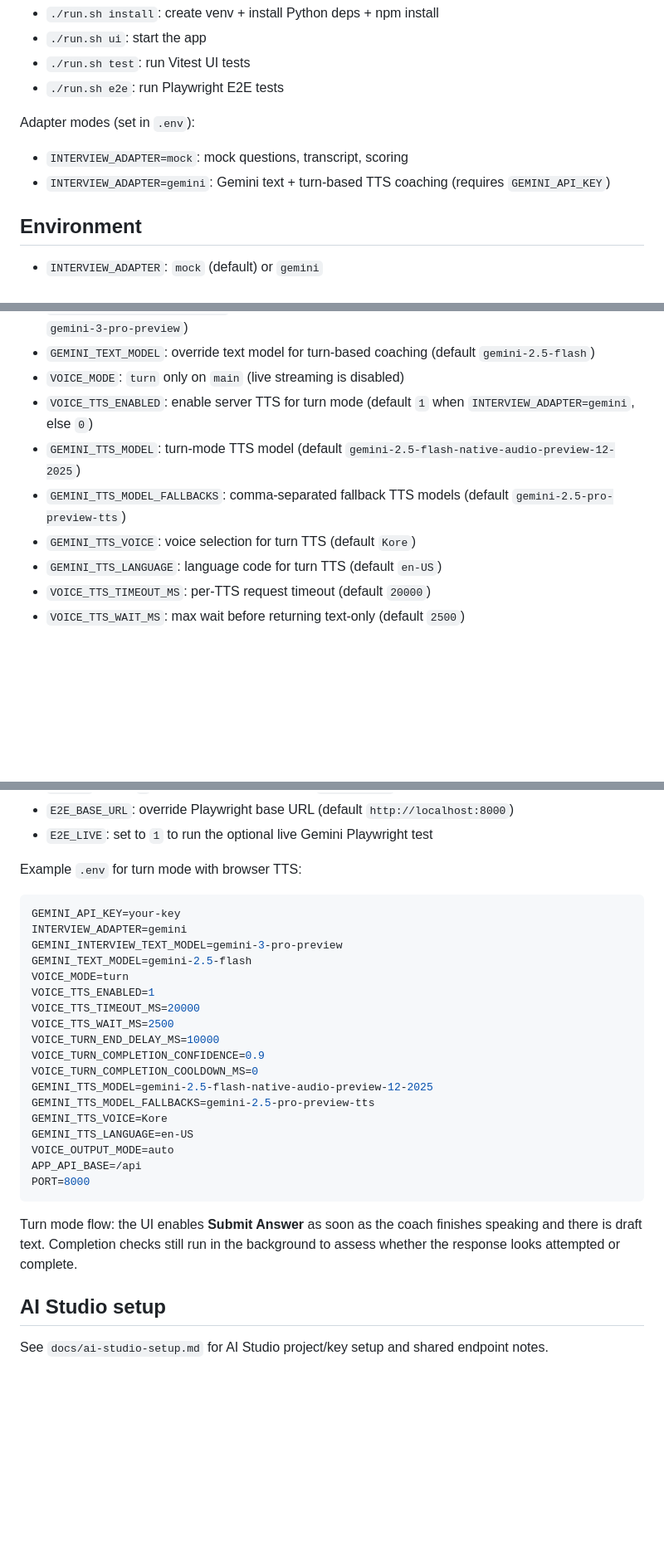
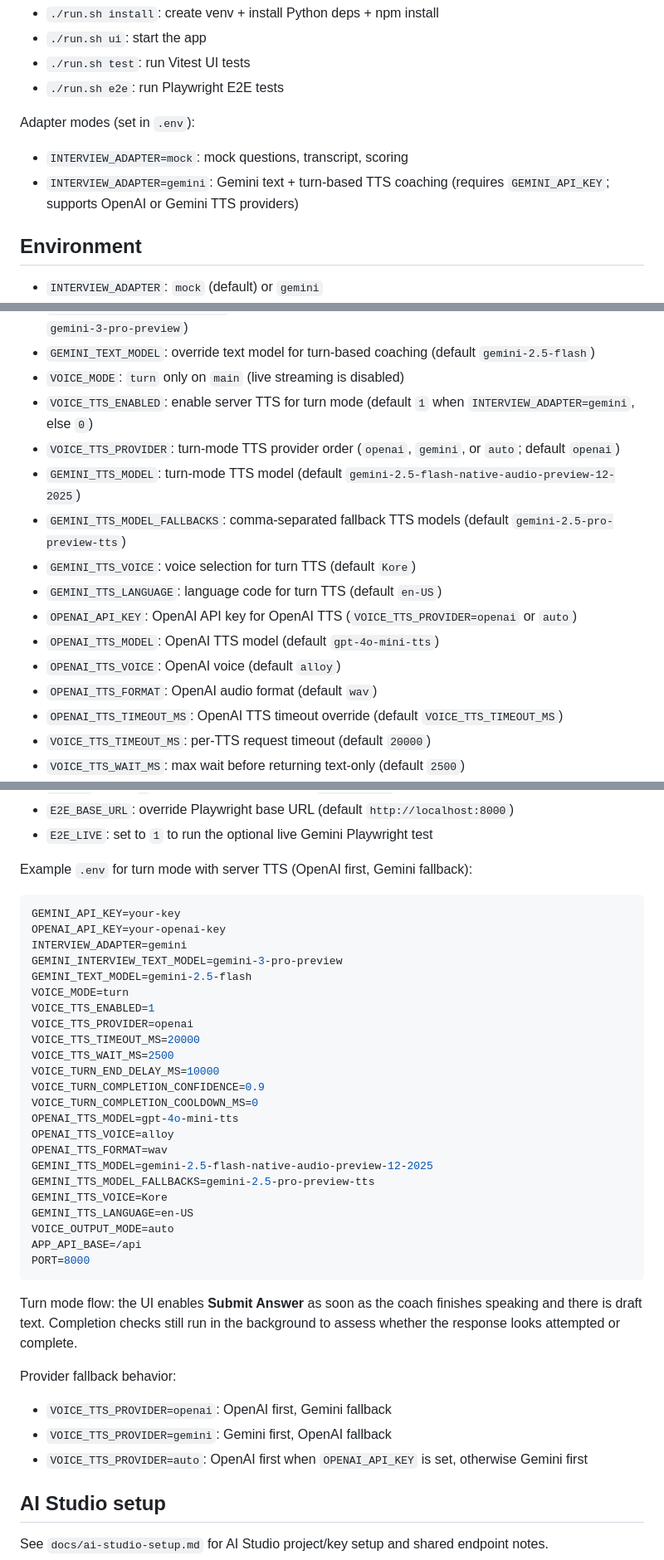
Before and after one commit to taylorparsons/PrepTalk, a Markdown page: README.md, 3 parts joined by grey strips. Shown at 83% size. Rendered like a GitHub page; blank space fills up the shorter version.

Commit message:
docs: document OpenAI voice TTS setup in README

````diff
--- a/README.md
+++ b/README.md
@@ -21,7 +21,7 @@ Script modes (`./run.sh`):
 
 Adapter modes (set in `.env`):
 - `INTERVIEW_ADAPTER=mock`: mock questions, transcript, scoring
-- `INTERVIEW_ADAPTER=gemini`: Gemini text + turn-based TTS coaching (requires `GEMINI_API_KEY`)
+- `INTERVIEW_ADAPTER=gemini`: Gemini text + turn-based TTS coaching (requires `GEMINI_API_KEY`; supports OpenAI or Gemini TTS providers)
 
 ## Environment
 
@@ -34,10 +34,16 @@ Adapter modes (set in `.env`):
 - `GEMINI_TEXT_MODEL`: override text model for turn-based coaching (default `gemini-2.5-flash`)
 - `VOICE_MODE`: `turn` only on `main` (live streaming is disabled)
 - `VOICE_TTS_ENABLED`: enable server TTS for turn mode (default `1` when `INTERVIEW_ADAPTER=gemini`, else `0`)
+- `VOICE_TTS_PROVIDER`: turn-mode TTS provider order (`openai`, `gemini`, or `auto`; default `openai`)
 - `GEMINI_TTS_MODEL`: turn-mode TTS model (default `gemini-2.5-flash-native-audio-preview-12-2025`)
 - `GEMINI_TTS_MODEL_FALLBACKS`: comma-separated fallback TTS models (default `gemini-2.5-pro-preview-tts`)
 - `GEMINI_TTS_VOICE`: voice selection for turn TTS (default `Kore`)
 - `GEMINI_TTS_LANGUAGE`: language code for turn TTS (default `en-US`)
+- `OPENAI_API_KEY`: OpenAI API key for OpenAI TTS (`VOICE_TTS_PROVIDER=openai` or `auto`)
+- `OPENAI_TTS_MODEL`: OpenAI TTS model (default `gpt-4o-mini-tts`)
+- `OPENAI_TTS_VOICE`: OpenAI voice (default `alloy`)
+- `OPENAI_TTS_FORMAT`: OpenAI audio format (default `wav`)
+- `OPENAI_TTS_TIMEOUT_MS`: OpenAI TTS timeout override (default `VOICE_TTS_TIMEOUT_MS`)
 - `VOICE_TTS_TIMEOUT_MS`: per-TTS request timeout (default `20000`)
 - `VOICE_TTS_WAIT_MS`: max wait before returning text-only (default `2500`)
 - `VOICE_TURN_END_DELAY_MS`: minimum answer time before enabling submit / checking if the candidate is done (default `10000`)
@@ -56,19 +62,24 @@ Adapter modes (set in `.env`):
 - `E2E_BASE_URL`: override Playwright base URL (default `http://localhost:8000`)
 - `E2E_LIVE`: set to `1` to run the optional live Gemini Playwright test
 
-Example `.env` for turn mode with browser TTS:
+Example `.env` for turn mode with server TTS (OpenAI first, Gemini fallback):
 ```bash
 GEMINI_API_KEY=your-key
+OPENAI_API_KEY=your-openai-key
 INTERVIEW_ADAPTER=gemini
 GEMINI_INTERVIEW_TEXT_MODEL=gemini-3-pro-preview
 GEMINI_TEXT_MODEL=gemini-2.5-flash
 VOICE_MODE=turn
 VOICE_TTS_ENABLED=1
+VOICE_TTS_PROVIDER=openai
 VOICE_TTS_TIMEOUT_MS=20000
 VOICE_TTS_WAIT_MS=2500
 VOICE_TURN_END_DELAY_MS=10000
 VOICE_TURN_COMPLETION_CONFIDENCE=0.9
 VOICE_TURN_COMPLETION_COOLDOWN_MS=0
+OPENAI_TTS_MODEL=gpt-4o-mini-tts
+OPENAI_TTS_VOICE=alloy
+OPENAI_TTS_FORMAT=wav
 GEMINI_TTS_MODEL=gemini-2.5-flash-native-audio-preview-12-2025
 GEMINI_TTS_MODEL_FALLBACKS=gemini-2.5-pro-preview-tts
 GEMINI_TTS_VOICE=Kore
@@ -79,6 +90,11 @@ PORT=8000
 ```
 
 Turn mode flow: the UI enables **Submit Answer** as soon as the coach finishes speaking and there is draft text. Completion checks still run in the background to assess whether the response looks attempted or complete.
+
+Provider fallback behavior:
+- `VOICE_TTS_PROVIDER=openai`: OpenAI first, Gemini fallback
+- `VOICE_TTS_PROVIDER=gemini`: Gemini first, OpenAI fallback
+- `VOICE_TTS_PROVIDER=auto`: OpenAI first when `OPENAI_API_KEY` is set, otherwise Gemini first
 
 ## AI Studio setup
 
````
